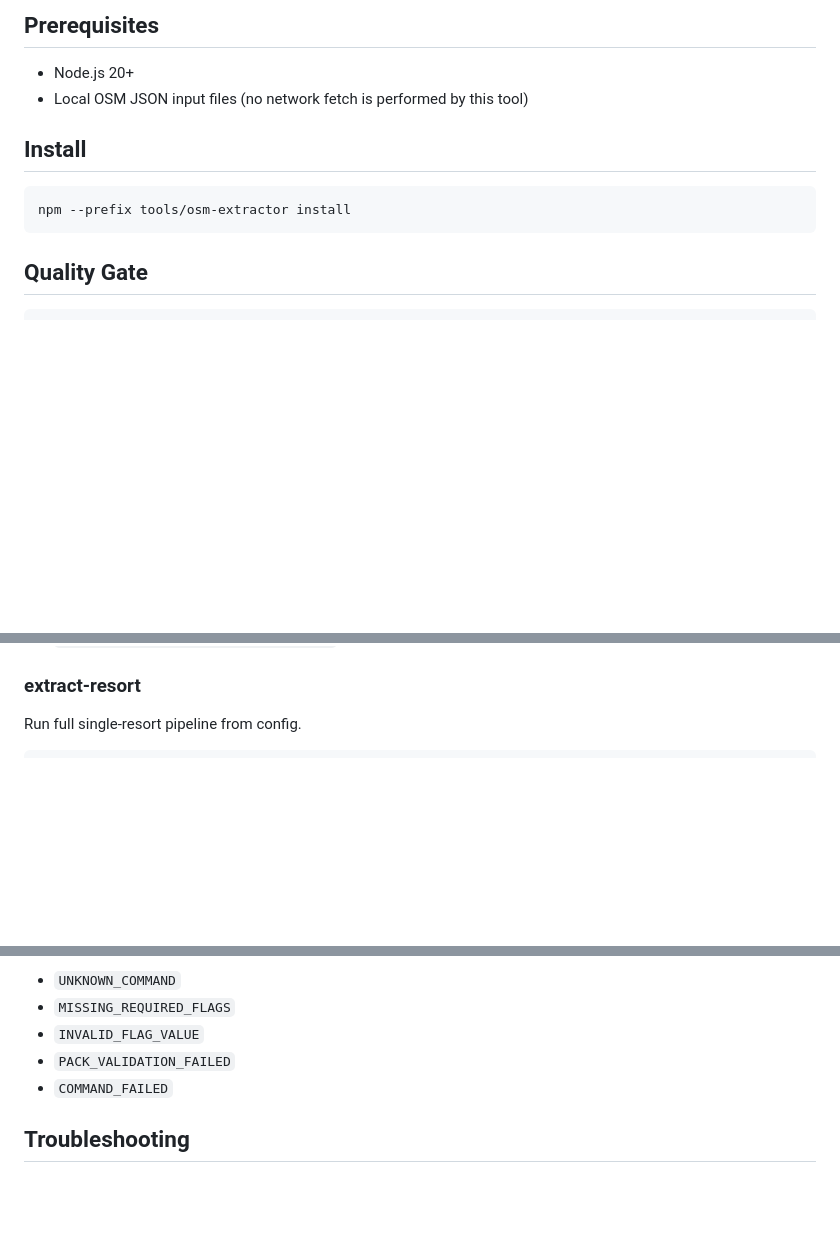
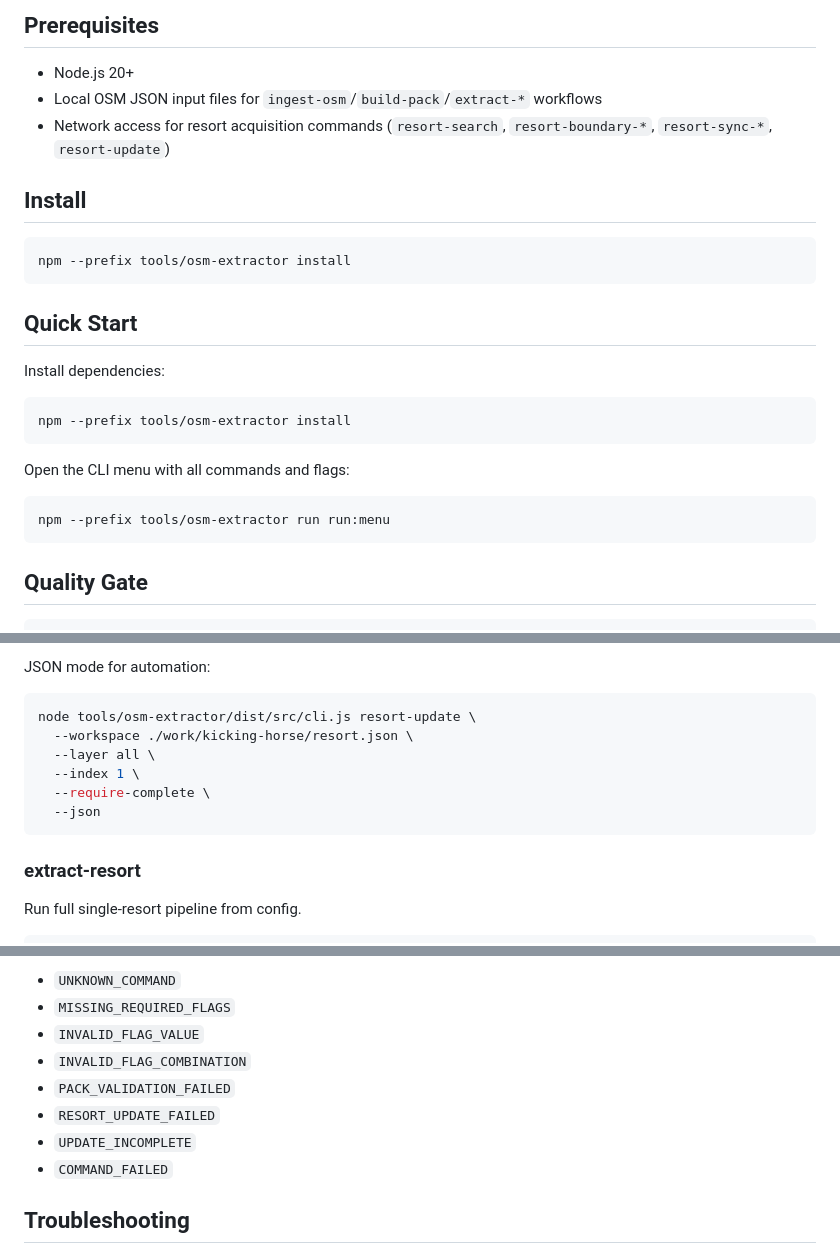
Before and after one commit to enricopiovesan/Patrol-Toolkit, a Markdown page: tools/osm-extractor/README.md, 3 parts joined by grey strips. Rendered like a GitHub page; blank space fills up the shorter version.

````diff
--- a/tools/osm-extractor/README.md
+++ b/tools/osm-extractor/README.md
@@ -21,12 +18,27 @@ Quick start:
 ## Prerequisites
 
 - Node.js 20+
-- Local OSM JSON input files (no network fetch is performed by this tool)
+- Local OSM JSON input files for `ingest-osm`/`build-pack`/`extract-*` workflows
+- Network access for resort acquisition commands (`resort-search`, `resort-boundary-*`, `resort-sync-*`, `resort-update`)
 
 ## Install
 
 ```bash
 npm --prefix tools/osm-extractor install
+```
+
+## Quick Start
+
+Install dependencies:
+
+```bash
+npm --prefix tools/osm-extractor install
+```
+
+Open the CLI menu with all commands and flags:
+
+```bash
+npm --prefix tools/osm-extractor run run:menu
 ```
 
 ## Quality Gate
@@ -156,3 +252,13 @@ JSON success fields:
+JSON mode for automation:
+
+```bash
+node tools/osm-extractor/dist/src/cli.js resort-update \
+  --workspace ./work/kicking-horse/resort.json \
+  --layer all \
+  --index 1 \
+  --require-complete \
+  --json
+```
 
 ### extract-resort
 
@@ -299,7 +405,10 @@ Known stable error codes:
 - `UNKNOWN_COMMAND`
 - `MISSING_REQUIRED_FLAGS`
 - `INVALID_FLAG_VALUE`
+- `INVALID_FLAG_COMBINATION`
 - `PACK_VALIDATION_FAILED`
+- `RESORT_UPDATE_FAILED`
+- `UPDATE_INCOMPLETE`
 - `COMMAND_FAILED`
 
 ## Troubleshooting
````
Also changed, not shown: other parts of tools/osm-extractor/README.md (+84 -3 lines), tools/osm-extractor/GET_STARTED.md (deleted, +0 -15 lines).
